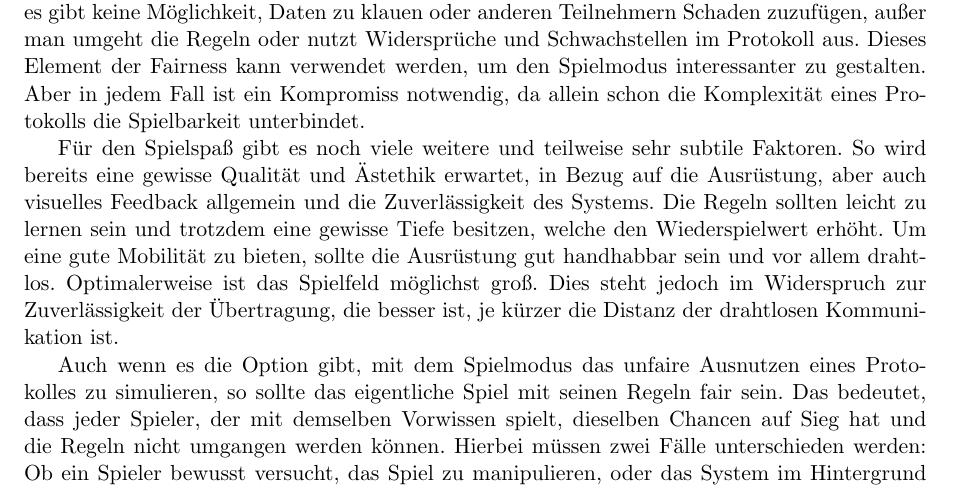
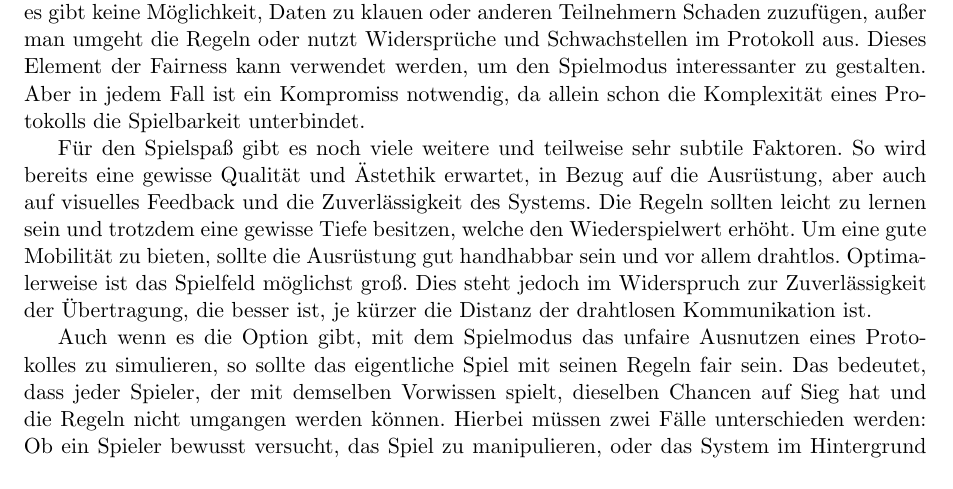
Before and after one commit to Torrintino/semester-project, a LaTeX document (bericht/tex/bericht.tex, which reads bericht/tex/020-anforderungsanalyse/anforderungsanalyse.tex): part of page 4 of 34, cut so that both start at the same text. Compiled offline with pdfLaTeX.

Commit message:
Update anforderungsanalyse.tex

```diff
--- a/bericht/tex/020-anforderungsanalyse/anforderungsanalyse.tex
+++ b/bericht/tex/020-anforderungsanalyse/anforderungsanalyse.tex
@@ -38,7 +38,7 @@ da allein schon die Komplexität eines Protokolls die Spielbarkeit unterbindet.
 
 Für den Spielspaß gibt es noch viele weitere und teilweise sehr subtile
 Faktoren. So wird bereits eine gewisse Qualität und Ästethik erwartet, in
-Bezug auf die Ausrüstung, aber auch visuelles Feedback allgemein und die
+Bezug auf die Ausrüstung, aber auch auf visuelles Feedback und die
 Zuverlässigkeit des Systems. Die Regeln sollten leicht zu lernen sein und
 trotzdem eine gewisse Tiefe besitzen, welche den Wiederspielwert erhöht.
 Um eine gute Mobilität zu bieten, sollte die Ausrüstung gut handhabbar sein
```
